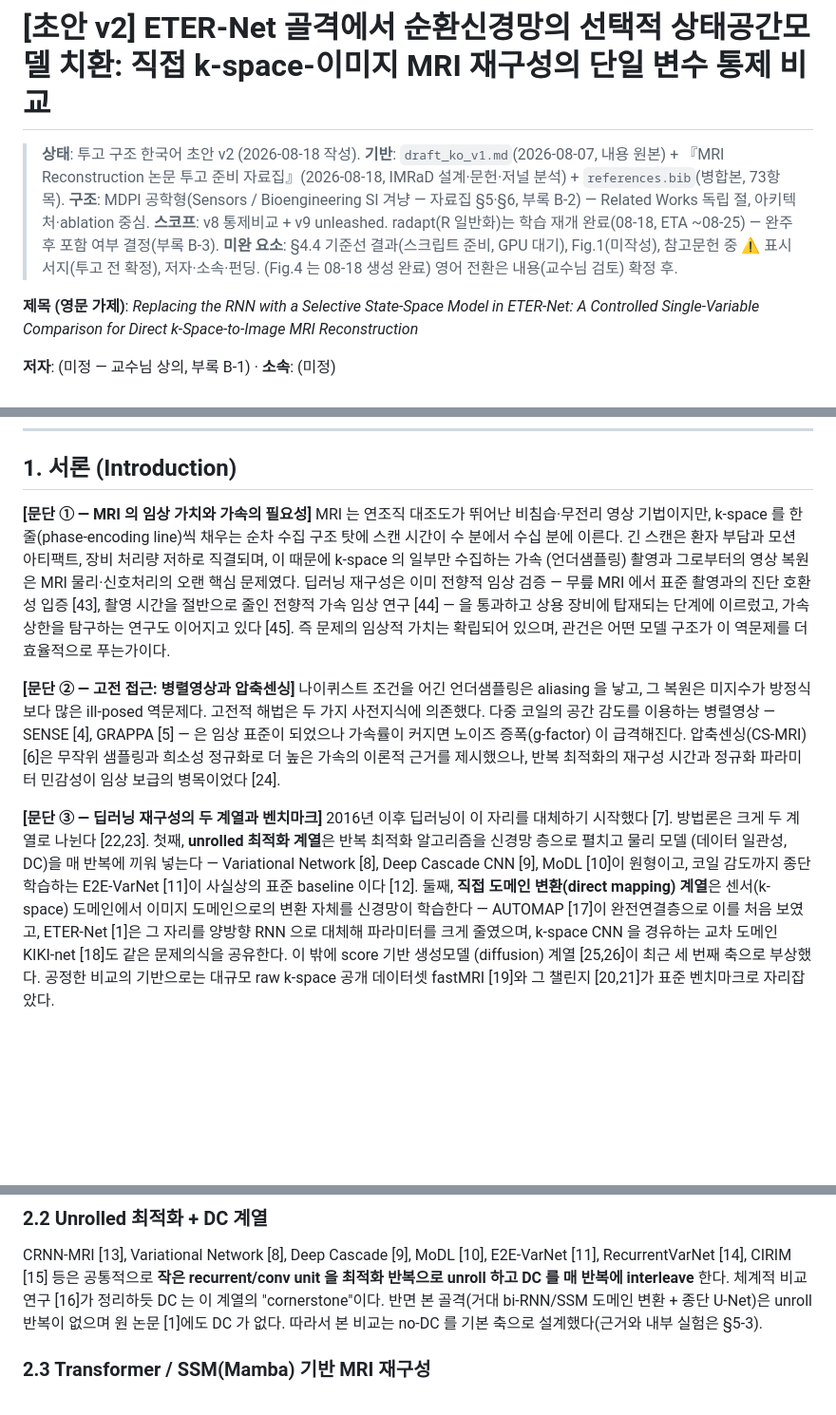
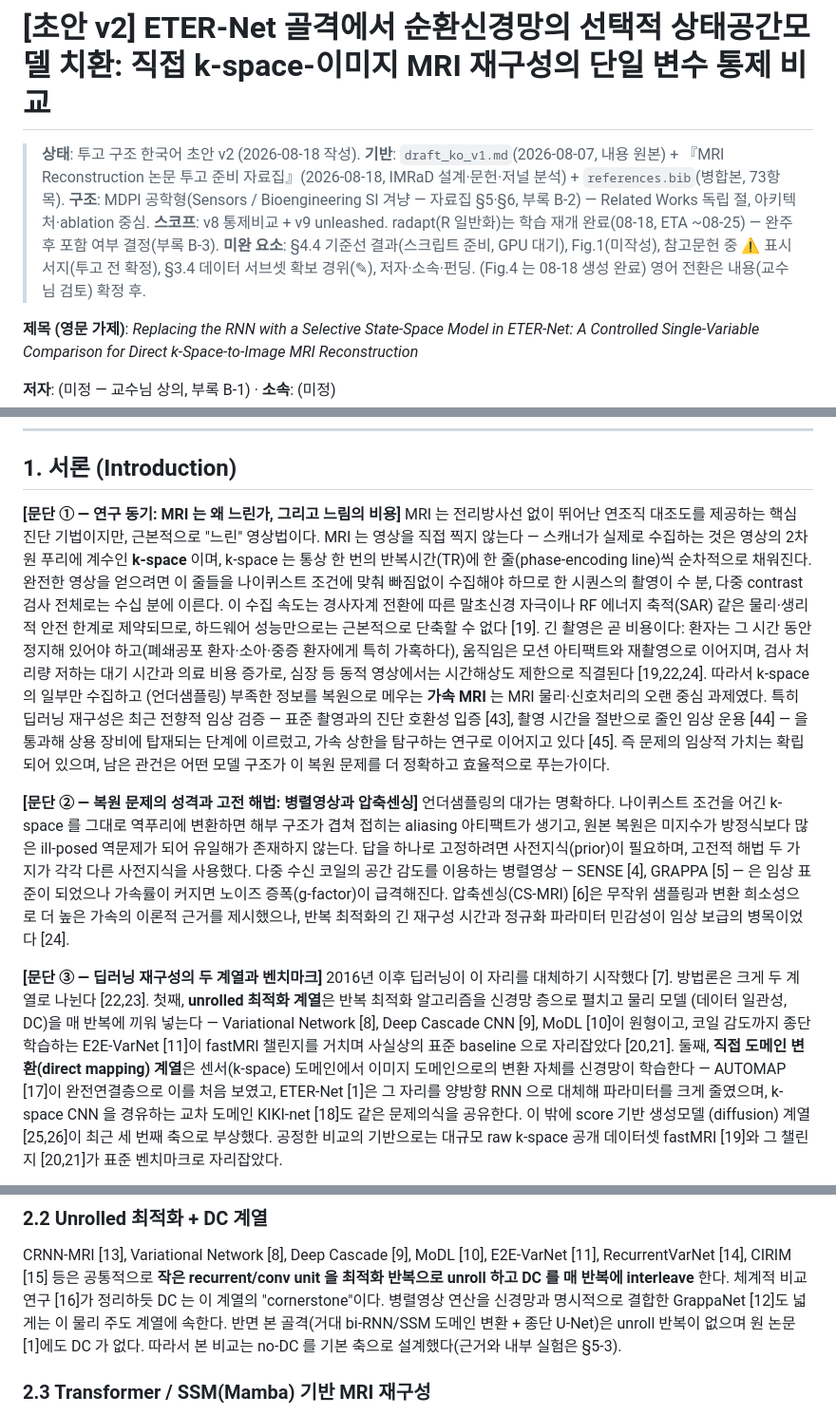
Before and after one commit to tkdwl05/fastmri_ViT_with_eternet, a Markdown page: paper/draft_ko_v2.md, 3 parts joined by grey strips. Shown at 95% size. Drawn GitHub-style; blank space fills up the shorter version.

Commit message:
paper: 초안 v2 검수 라운드 1 — 서론 동기 확장 + 인용 정합 수정
- 서론 ①② 재작성(사용자 요청): ETER 논문식 동기 서술 — MRI 가 느린 물리적
  이유(k-space 줄 단위 수집·TR·PNS/SAR 한계)와 느림의 비용(환자 부담·모션·
  처리량·동적 시간해상도) → 가속 필요성 → 임상 검증으로 연결.
- 검수 수정 5건: ③ '표준 baseline [12→20,21]' 인용 오류, GrappaNet[12] §2.2
  소개 추가, 범위 인용 [8–16]→[8–11,13–16] 3곳 정밀화(GrappaNet 은 비-unrolled),
  §4.1/4.3 에 Fig.4a/4b 상호참조, §3.4 '공식 분할'→'확보 서브셋(✎확정 필요)'.
- 수치 재검증(CSV 전수): Table 2 mean±std 8값·5,737/7,334 카운트·win-rate
  (a)78.2/73.8/73.8/76.1% (b)54.2~55.8% (v9 vs GRU 78.4~82.3%) 전건 일치.

Co-Authored-By: Claude Fable 5 <noreply@anthropic.com>
Claude-Session: https://claude.ai/code/session_011nyjfZYkRdv28uLr5aszTX

```diff
--- a/paper/draft_ko_v2.md
+++ b/paper/draft_ko_v2.md
@@ -4,7 +4,7 @@
 > **기반**: `draft_ko_v1.md`(2026-08-07, 내용 원본) + 『MRI Reconstruction 논문 투고 준비 자료집』(2026-08-18, IMRaD 설계·문헌·저널 분석) + `references.bib`(병합본, 73항목).
 > **구조**: MDPI 공학형(Sensors / Bioengineering SI 겨냥 — 자료집 §5·§6, 부록 B-2) — Related Works 독립 절, 아키텍처·ablation 중심.
 > **스코프**: v8 통제비교 + v9 unleashed. radapt(R 일반화)는 학습 재개 완료(08-18, ETA ~08-25) — 완주 후 포함 여부 결정(부록 B-3).
-> **미완 요소**: §4.4 기준선 결과(스크립트 준비, GPU 대기), Fig.1(미작성), 참고문헌 중 ⚠ 표시 서지(투고 전 확정), 저자·소속·펀딩. (Fig.4 는 08-18 생성 완료)
+> **미완 요소**: §4.4 기준선 결과(스크립트 준비, GPU 대기), Fig.1(미작성), 참고문헌 중 ⚠ 표시 서지(투고 전 확정), §3.4 데이터 서브셋 확보 경위(✎), 저자·소속·펀딩. (Fig.4 는 08-18 생성 완료)
 > 영어 전환은 내용(교수님 검토) 확정 후.
 
 **제목 (영문 가제)**: *Replacing the RNN with a Selective State-Space Model in ETER-Net:
@@ -40,30 +40,38 @@ neural network; state-space model; Mamba; fastMRI
 
 ## 1. 서론 (Introduction)
 
-**[문단 ① — MRI 의 임상 가치와 가속의 필요성]**
-MRI 는 연조직 대조도가 뛰어난 비침습·무전리 영상 기법이지만, k-space 를 한 줄(phase-encoding
-line)씩 채우는 순차 수집 구조 탓에 스캔 시간이 수 분에서 수십 분에 이른다. 긴 스캔은 환자 부담과
-모션 아티팩트, 장비 처리량 저하로 직결되며, 이 때문에 k-space 의 일부만 수집하는 가속
-(언더샘플링) 촬영과 그로부터의 영상 복원은 MRI 물리·신호처리의 오랜 핵심 문제였다. 딥러닝
-재구성은 이미 전향적 임상 검증 — 무릎 MRI 에서 표준 촬영과의 진단 호환성 입증 [43], 촬영 시간을
-절반으로 줄인 전향적 가속 임상 연구 [44] — 을 통과하고 상용 장비에 탑재되는 단계에 이르렀고,
-가속 상한을 탐구하는 연구도 이어지고 있다 [45]. 즉 문제의 임상적 가치는 확립되어 있으며, 관건은
-어떤 모델 구조가 이 역문제를 더 효율적으로 푸는가이다.
+**[문단 ① — 연구 동기: MRI 는 왜 느린가, 그리고 느림의 비용]**
+MRI 는 전리방사선 없이 뛰어난 연조직 대조도를 제공하는 핵심 진단 기법이지만, 근본적으로 "느린"
+영상법이다. MRI 는 영상을 직접 찍지 않는다 — 스캐너가 실제로 수집하는 것은 영상의 2차원 푸리에
+계수인 **k-space** 이며, k-space 는 통상 한 번의 반복시간(TR)에 한 줄(phase-encoding line)씩
+순차적으로 채워진다. 완전한 영상을 얻으려면 이 줄들을 나이퀴스트 조건에 맞춰 빠짐없이 수집해야
+하므로 한 시퀀스의 촬영이 수 분, 다중 contrast 검사 전체로는 수십 분에 이른다. 이 수집 속도는
+경사자계 전환에 따른 말초신경 자극이나 RF 에너지 축적(SAR) 같은 물리·생리적 안전 한계로
+제약되므로, 하드웨어 성능만으로는 근본적으로 단축할 수 없다 [19]. 긴 촬영은 곧 비용이다: 환자는
+그 시간 동안 정지해 있어야 하고(폐쇄공포 환자·소아·중증 환자에게 특히 가혹하다), 움직임은 모션
+아티팩트와 재촬영으로 이어지며, 검사 처리량 저하는 대기 시간과 의료 비용 증가로, 심장 등 동적
+영상에서는 시간해상도 제한으로 직결된다 [19,22,24]. 따라서 k-space 의 일부만 수집하고
+(언더샘플링) 부족한 정보를 복원으로 메우는 **가속 MRI** 는 MRI 물리·신호처리의 오랜 중심
+과제였다. 특히 딥러닝 재구성은 최근 전향적 임상 검증 — 표준 촬영과의 진단 호환성 입증 [43],
+촬영 시간을 절반으로 줄인 임상 운용 [44] — 을 통과해 상용 장비에 탑재되는 단계에 이르렀고, 가속
+상한을 탐구하는 연구로 이어지고 있다 [45]. 즉 문제의 임상적 가치는 확립되어 있으며, 남은 관건은
+어떤 모델 구조가 이 복원 문제를 더 정확하고 효율적으로 푸는가이다.
 
-**[문단 ② — 고전 접근: 병렬영상과 압축센싱]**
-나이퀴스트 조건을 어긴 언더샘플링은 aliasing 을 낳고, 그 복원은 미지수가 방정식보다 많은
-ill-posed 역문제다. 고전적 해법은 두 가지 사전지식에 의존했다. 다중 코일의 공간 감도를 이용하는
-병렬영상 — SENSE [4], GRAPPA [5] — 은 임상 표준이 되었으나 가속률이 커지면 노이즈 증폭(g-factor)
-이 급격해진다. 압축센싱(CS-MRI) [6]은 무작위 샘플링과 희소성 정규화로 더 높은 가속의 이론적
-근거를 제시했으나, 반복 최적화의 재구성 시간과 정규화 파라미터 민감성이 임상 보급의 병목이었다
-[24].
+**[문단 ② — 복원 문제의 성격과 고전 해법: 병렬영상과 압축센싱]**
+언더샘플링의 대가는 명확하다. 나이퀴스트 조건을 어긴 k-space 를 그대로 역푸리에 변환하면 해부
+구조가 겹쳐 접히는 aliasing 아티팩트가 생기고, 원본 복원은 미지수가 방정식보다 많은 ill-posed
+역문제가 되어 유일해가 존재하지 않는다. 답을 하나로 고정하려면 사전지식(prior)이 필요하며, 고전적
+해법 두 가지가 각각 다른 사전지식을 사용했다. 다중 수신 코일의 공간 감도를 이용하는 병렬영상 —
+SENSE [4], GRAPPA [5] — 은 임상 표준이 되었으나 가속률이 커지면 노이즈 증폭(g-factor)이
+급격해진다. 압축센싱(CS-MRI) [6]은 무작위 샘플링과 변환 희소성으로 더 높은 가속의 이론적 근거를
+제시했으나, 반복 최적화의 긴 재구성 시간과 정규화 파라미터 민감성이 임상 보급의 병목이었다 [24].
 
 **[문단 ③ — 딥러닝 재구성의 두 계열과 벤치마크]**
 2016년 이후 딥러닝이 이 자리를 대체하기 시작했다 [7]. 방법론은 크게 두 계열로 나뉜다 [22,23].
 첫째, **unrolled 최적화 계열**은 반복 최적화 알고리즘을 신경망 층으로 펼치고 물리 모델
 (데이터 일관성, DC)을 매 반복에 끼워 넣는다 — Variational Network [8], Deep Cascade CNN [9],
-MoDL [10]이 원형이고, 코일 감도까지 종단 학습하는 E2E-VarNet [11]이 사실상의 표준 baseline 이다
-[12]. 둘째, **직접 도메인 변환(direct mapping) 계열**은 센서(k-space) 도메인에서 이미지
+MoDL [10]이 원형이고, 코일 감도까지 종단 학습하는 E2E-VarNet [11]이 fastMRI 챌린지를
+거치며 사실상의 표준 baseline 으로 자리잡았다 [20,21]. 둘째, **직접 도메인 변환(direct mapping) 계열**은 센서(k-space) 도메인에서 이미지
 도메인으로의 변환 자체를 신경망이 학습한다 — AUTOMAP [17]이 완전연결층으로 이를 처음 보였고,
 ETER-Net [1]은 그 자리를 양방향 RNN 으로 대체해 파라미터를 크게 줄였으며, k-space CNN 을
 경유하는 교차 도메인 KIKI-net [18]도 같은 문제의식을 공유한다. 이 밖에 score 기반 생성모델
@@ -118,7 +126,8 @@ KIKI-net [18]이 있다. **본 연구의 위치**: [1,3]의 골격을 유지한
 CRNN-MRI [13], Variational Network [8], Deep Cascade [9], MoDL [10], E2E-VarNet [11],
 RecurrentVarNet [14], CIRIM [15] 등은 공통적으로 **작은 recurrent/conv unit 을 최적화 반복으로
 unroll 하고 DC 를 매 반복에 interleave** 한다. 체계적 비교 연구 [16]가 정리하듯 DC 는 이 계열의
-"cornerstone"이다. 반면 본 골격(거대 bi-RNN/SSM 도메인 변환 + 종단 U-Net)은 unroll 반복이
+"cornerstone"이다. 병렬영상 연산을 신경망과 명시적으로 결합한 GrappaNet [12]도 넓게는 이 물리
+주도 계열에 속한다. 반면 본 골격(거대 bi-RNN/SSM 도메인 변환 + 종단 U-Net)은 unroll 반복이
 없으며 원 논문 [1]에도 DC 가 없다. 따라서 본 비교는 no-DC 를 기본 축으로 설계했다(근거와 내부
 실험은 §5-3).
 
```
Also changed, not shown: other parts of paper/draft_ko_v2.md (+6 -6 lines).
